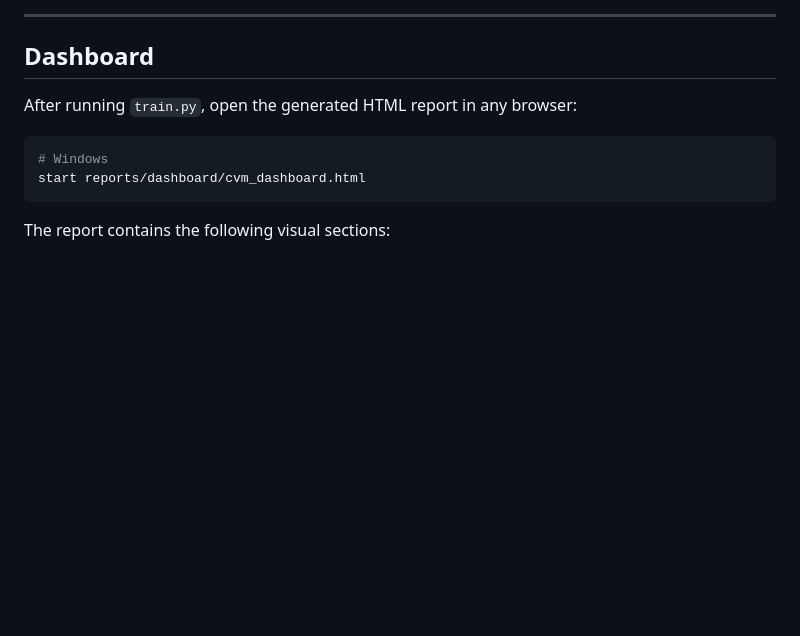
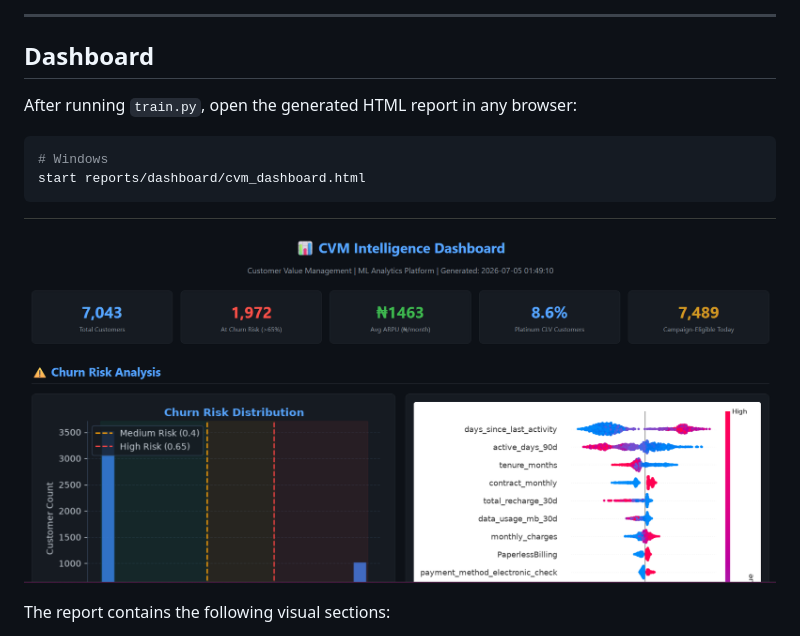
Before and after one commit to imblessed-tech/telecom-cvm-intelligence, a Markdown page: README.md, the part around the change. Drawn GitHub-style; pictures changed too: docs/cvm_dashboard_screenshot.png (added); blank space fills up the shorter version.

Commit message:
telecom-cvm-intelligence-platform v1

````diff
--- a/README.md
+++ b/README.md
@@ -420,6 +420,8 @@ After running `train.py`, open the generated HTML report in any browser:
 start reports/dashboard/cvm_dashboard.html
 ```
 
+![CVM Intelligence Dashboard](docs/cvm_dashboard_screenshot.png)
+
 The report contains the following visual sections:
 * **Key KPI Metrics:** Total customers, high-risk counts, average ARPU.
 * **Churn Analysis:** Histogram and SHAP summary plots.
````
Also changed, not shown: 1 other file.
